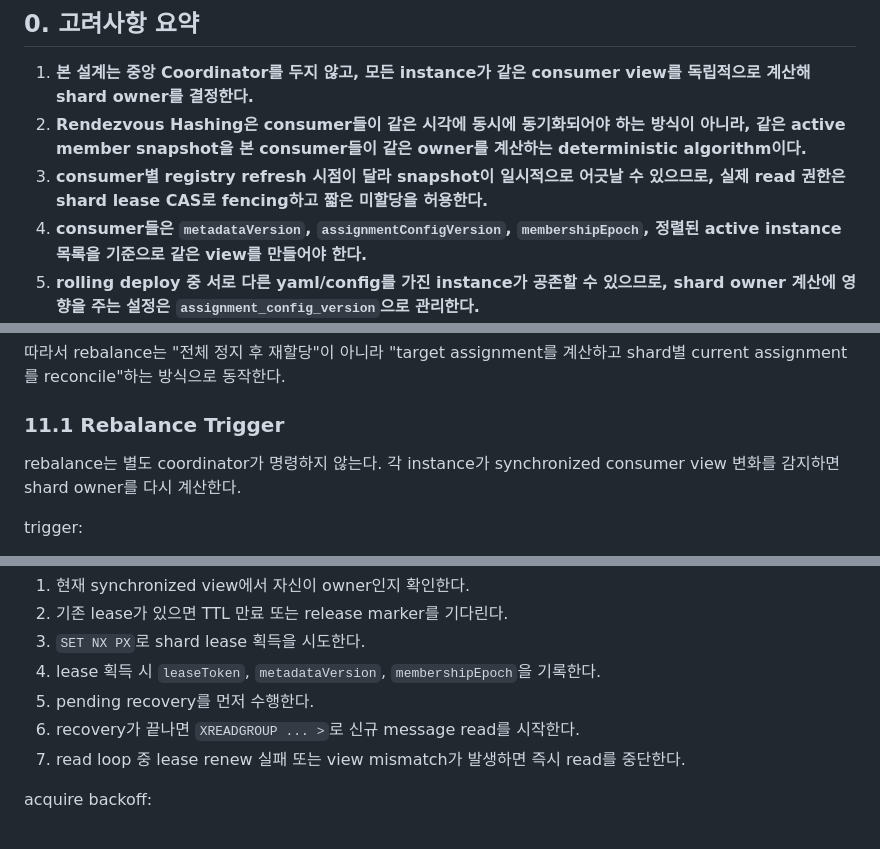
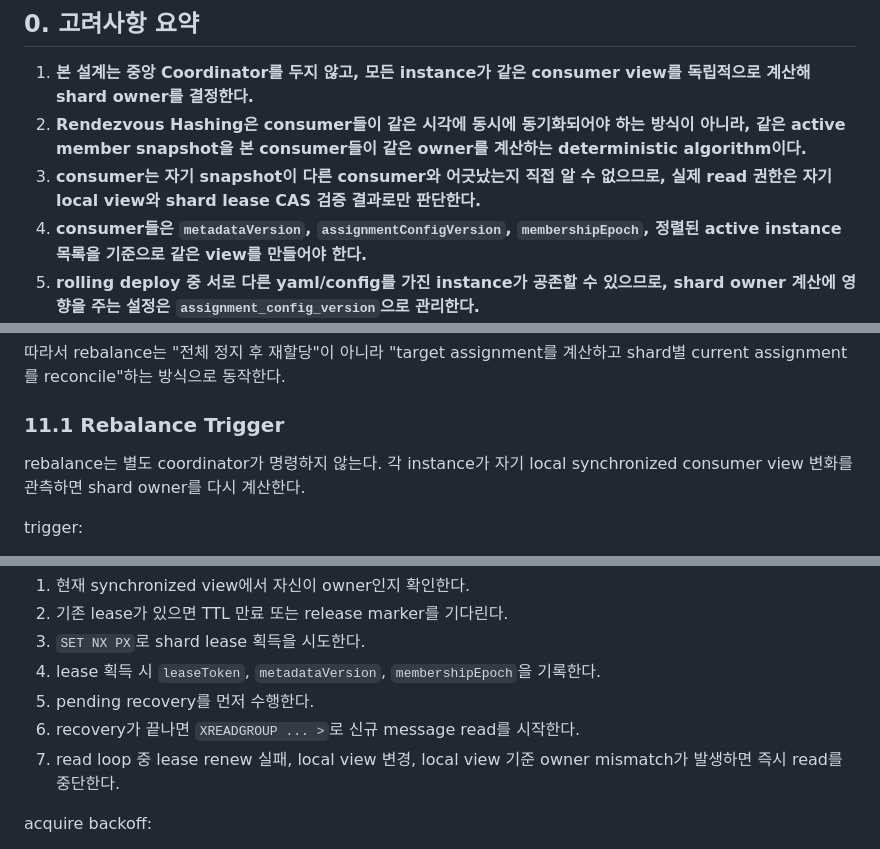
Before and after one commit to ghkdqhrbals/personal-module, a Markdown page: REDIS_STREAM_SHAR_PLANNING.md, 3 parts joined by grey strips. Rendered like a GitHub page.

```diff
--- a/REDIS_STREAM_SHAR_PLANNING.md
+++ b/REDIS_STREAM_SHAR_PLANNING.md
@@ -4,7 +4,7 @@
 
 1. **본 설계는 중앙 Coordinator를 두지 않고, 모든 instance가 같은 consumer view를 독립적으로 계산해 shard owner를 결정한다.**
 2. **Rendezvous Hashing은 consumer들이 같은 시각에 동시에 동기화되어야 하는 방식이 아니라, 같은 active member snapshot을 본 consumer들이 같은 owner를 계산하는 deterministic algorithm이다.**
-3. **consumer별 registry refresh 시점이 달라 snapshot이 일시적으로 어긋날 수 있으므로, 실제 read 권한은 shard lease CAS로 fencing하고 짧은 미할당을 허용한다.**
+3. **consumer는 자기 snapshot이 다른 consumer와 어긋났는지 직접 알 수 없으므로, 실제 read 권한은 자기 local view와 shard lease CAS 검증 결과로만 판단한다.**
 4. **consumer들은 `metadataVersion`, `assignmentConfigVersion`, `membershipEpoch`, 정렬된 active instance 목록을 기준으로 같은 view를 만들어야 한다.**
 5. **rolling deploy 중 서로 다른 yaml/config를 가진 instance가 공존할 수 있으므로, shard owner 계산에 영향을 주는 설정은 `assignment_config_version`으로 관리한다.**
 6. **`assignment_config_version`이 맞지 않는 instance는 `DEGRADED`로 등록하고 assignment candidate에서 제외한다.**
@@ -609,7 +613,7 @@ Kafka offset commit on revoke  -> processing metadata 기록 + XACK
 ### 11.1 Rebalance Trigger
 
 rebalance는 별도 coordinator가 명령하지 않는다.
-각 instance가 synchronized consumer view 변화를 감지하면 shard owner를 다시 계산한다.
+각 instance가 자기 local synchronized consumer view 변화를 관측하면 shard owner를 다시 계산한다.
 
 trigger:
 
@@ -684,7 +688,7 @@ forced return:
 4. lease 획득 시 `leaseToken`, `metadataVersion`, `membershipEpoch`을 기록한다.
 5. pending recovery를 먼저 수행한다.
 6. recovery가 끝나면 `XREADGROUP ... >`로 신규 message read를 시작한다.
-7. read loop 중 lease renew 실패 또는 view mismatch가 발생하면 즉시 read를 중단한다.
+7. read loop 중 lease renew 실패, local view 변경, local view 기준 owner mismatch가 발생하면 즉시 read를 중단한다.
 
 acquire backoff:
 
```
Also changed, not shown: other parts of REDIS_STREAM_SHAR_PLANNING.md (+13 -7 lines).
